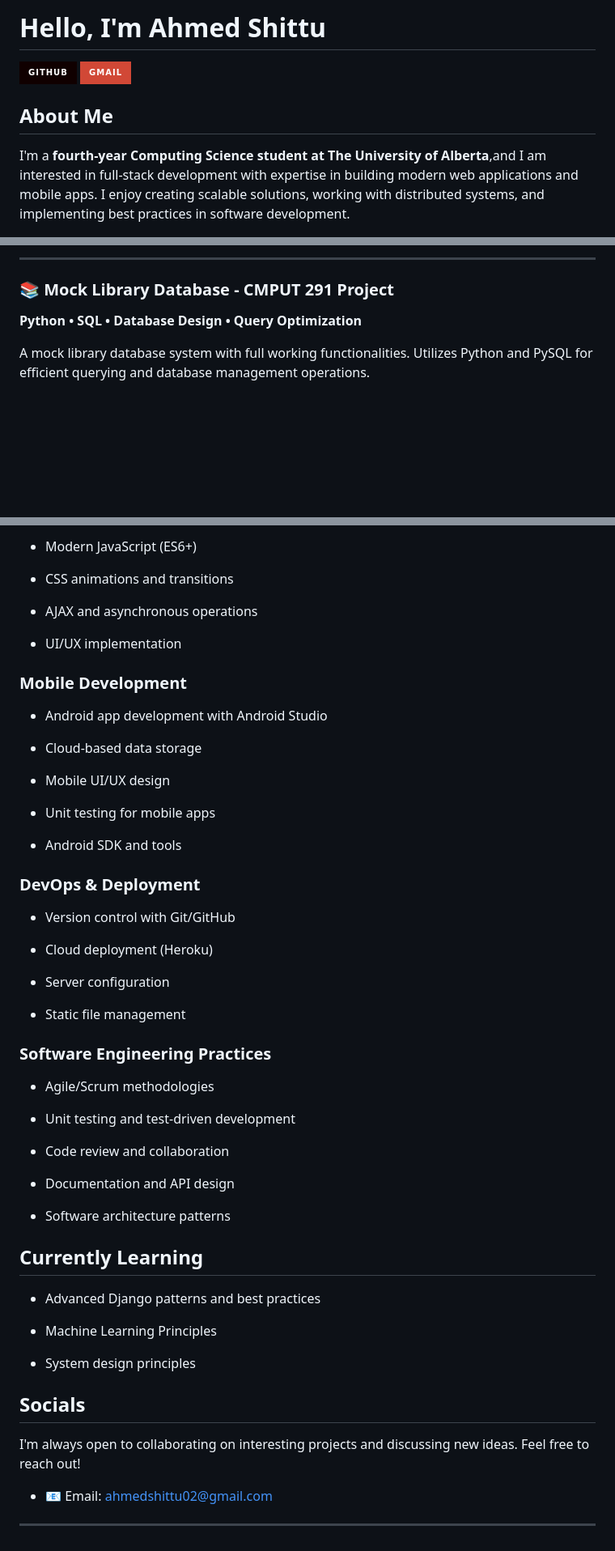
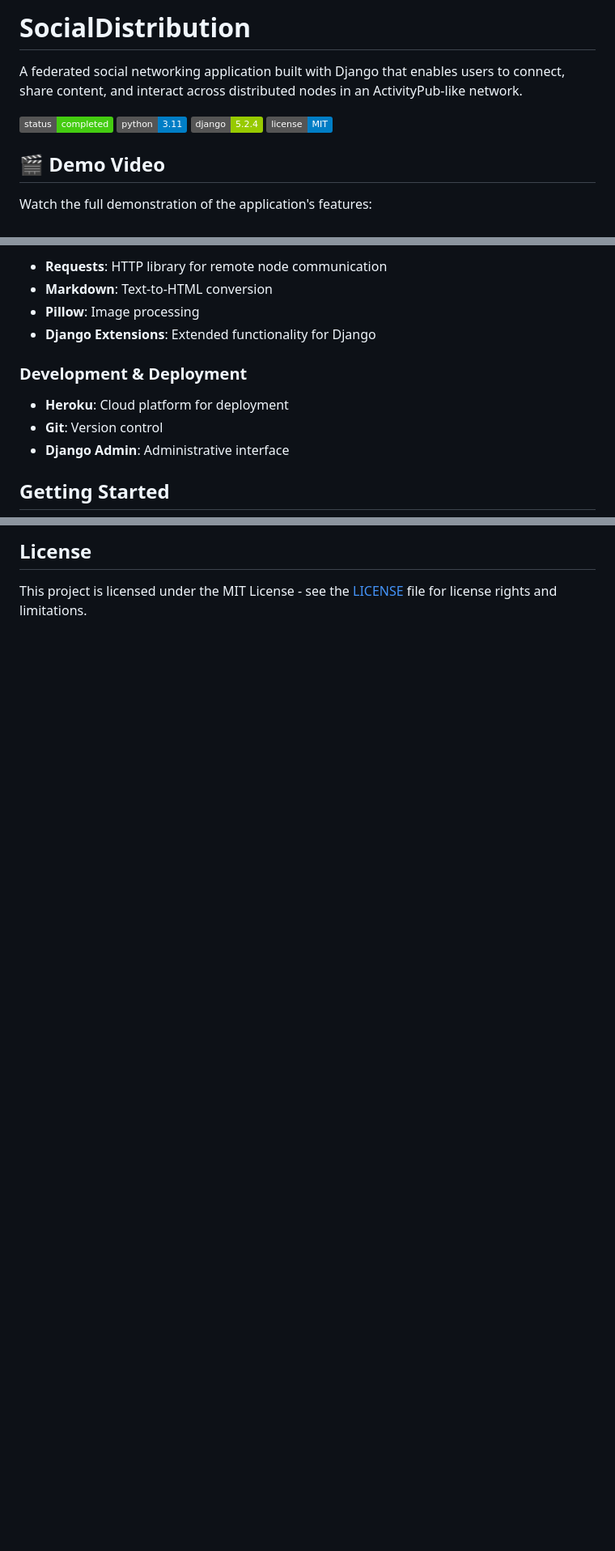
Before and after one commit to Ahmed-S7/Social-Distribution, a Markdown page: README.md, 3 parts joined by grey strips. Shown: that part at 81% size. Rendered like a GitHub page; badges without logos; blank space fills up the shorter version.

```diff
--- a/README.md
+++ b/README.md
@@ -1,10 +1,13 @@
-# Hello, I'm Ahmed Shittu
+# SocialDistribution
 
+A federated social networking application built with Django that enables users to connect, share content, and interact across distributed nodes in an ActivityPub-like network.
 
-[![GitHub](https://img.shields.io/badge/GitHub-100000?style=for-the-badge&logo=github&logoColor=white)](https://github.com/Ahmed-S7)
-[![Gmail](https://img.shields.io/badge/Gmail-D14836?style=for-the-badge&logo=gmail&logoColor=white)](mailto:your-email@gmail.com)
+![Project Status](https://img.shields.io/badge/status-completed-success)
+![Python](https://img.shields.io/badge/python-3.11-blue)
+![Django](https://img.shields.io/badge/django-5.2.4-green)
+![License](https://img.shields.io/badge/license-MIT-blue)
 
-## About Me
+## 🎬 Demo Video
 
-I'm a **fourth-year Computing Science student at The University of Alberta**,and I am interested in full-stack development with expertise in building modern web applications and mobile apps. I enjoy creating scalable solutions, working with distributed systems, and implementing best practices in software development.
+Watch the full demonstration of the application's features:
 
@@ -54,9 +94,14 @@ An event organizer app for Android that enables attendee selection via a lottery
 
----
+- **Requests**: HTTP library for remote node communication
+- **Markdown**: Text-to-HTML conversion
+- **Pillow**: Image processing
+- **Django Extensions**: Extended functionality for Django
 
-### 📚 Mock Library Database - CMPUT 291 Project
+### Development & Deployment
 
-**Python • SQL • Database Design • Query Optimization**
+- **Heroku**: Cloud platform for deployment
+- **Git**: Version control
+- **Django Admin**: Administrative interface
 
-A mock library database system with full working functionalities. Utilizes Python and PySQL for efficient querying and database management operations.
+##  Getting Started
 
@@ -128,59 +196,4 @@ A mock library database system with full working functionalities. Utilizes Pytho
 
-- Modern JavaScript (ES6+)
+##  License
 
-- CSS animations and transitions
-
-- AJAX and asynchronous operations
-
-- UI/UX implementation
-
-### Mobile Development
-
-- Android app development with Android Studio
-
-- Cloud-based data storage
-
-- Mobile UI/UX design
-
-- Unit testing for mobile apps
-
-- Android SDK and tools
-
-### DevOps & Deployment
-
-- Version control with Git/GitHub
-
-- Cloud deployment (Heroku)
-
-- Server configuration
-
-- Static file management
-
-### Software Engineering Practices
-
-- Agile/Scrum methodologies
-
-- Unit testing and test-driven development
-
-- Code review and collaboration
-
-- Documentation and API design
-
-- Software architecture patterns
-
-## Currently Learning
-
-- Advanced Django patterns and best practices
-
-- Machine Learning Principles
-
-- System design principles
-
-## Socials
-
-I'm always open to collaborating on interesting projects and discussing new ideas. Feel free to reach out!
-
--  📧 Email: ahmedshittu02@gmail.com
-
-
----
+This project is licensed under the MIT License - see the [LICENSE](LICENSE.md) file for license rights and limitations.
```
Also changed, not shown: other parts of README.md (+123 -63 lines).
